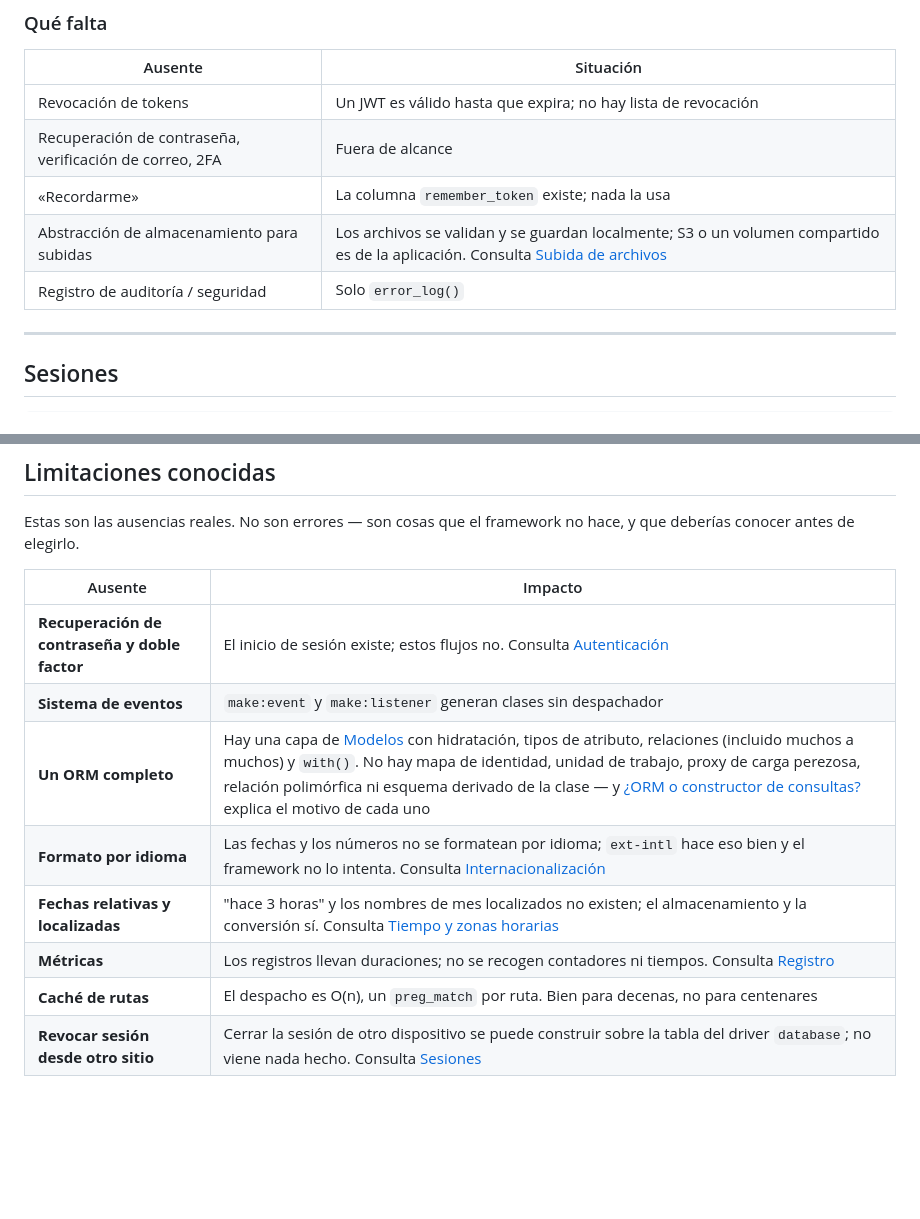
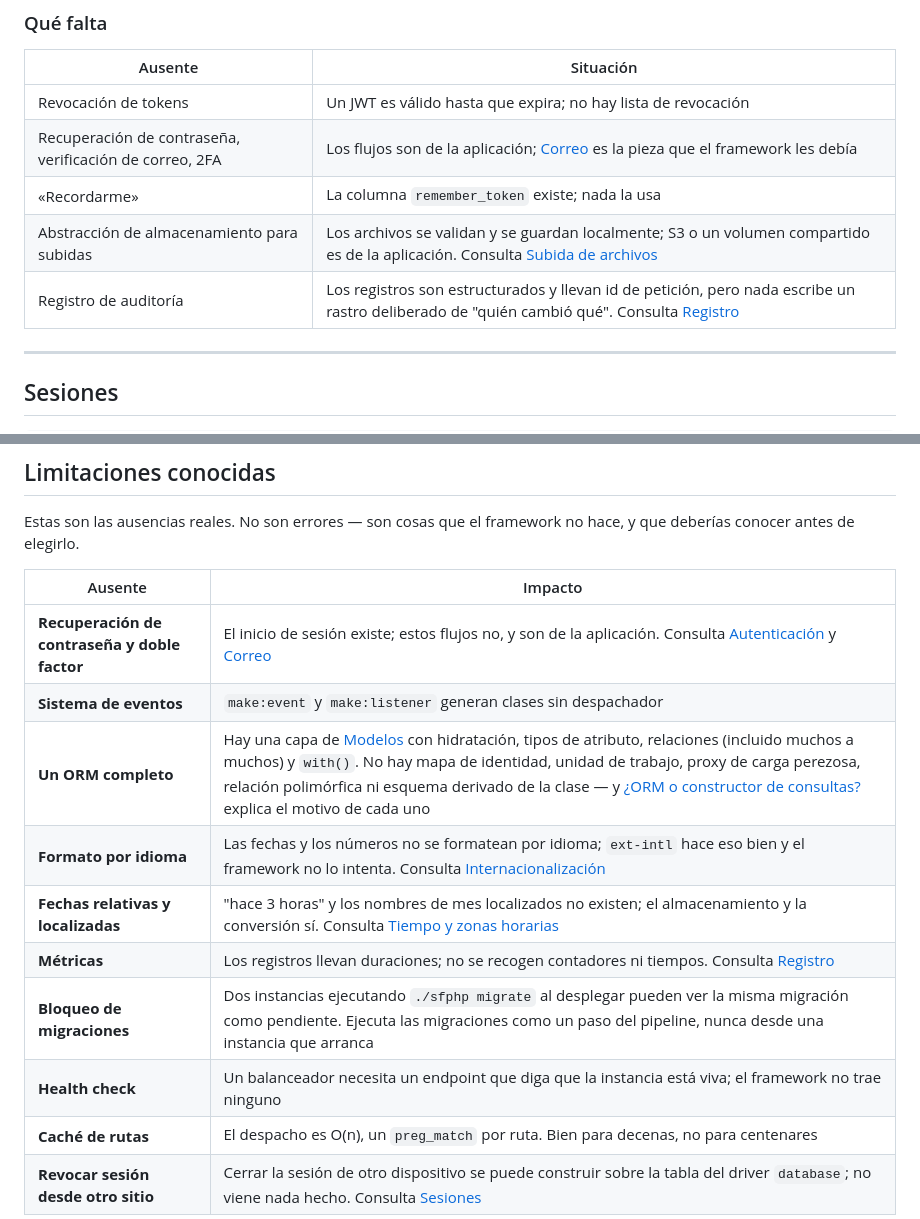
Before and after one commit to fabioaacarneiro/sfphp-project, a Markdown page: docs/es/DOCUMENTATION.md, 2 parts joined by grey strips. Rendered like a GitHub page; blank space fills up the shorter version.

```diff
--- a/docs/es/DOCUMENTATION.md
+++ b/docs/es/DOCUMENTATION.md
@@ -2927,10 +2927,10 @@ guardado sigue perteneciendo fuera del document root.
 | Ausente | Situación |
 |---|---|
 | Revocación de tokens | Un JWT es válido hasta que expira; no hay lista de revocación |
-| Recuperación de contraseña, verificación de correo, 2FA | Fuera de alcance |
+| Recuperación de contraseña, verificación de correo, 2FA | Los flujos son de la aplicación; [Correo](#correo) es la pieza que el framework les debía |
 | «Recordarme» | La columna `remember_token` existe; nada la usa |
 | Abstracción de almacenamiento para subidas | Los archivos se validan y se guardan localmente; S3 o un volumen compartido es de la aplicación. Consulta [Subida de archivos](#subida-de-archivos) |
-| Registro de auditoría / seguridad | Solo `error_log()` |
+| Registro de auditoría | Los registros son estructurados y llevan id de petición, pero nada escribe un rastro deliberado de "quién cambió qué". Consulta [Registro](#registro) |
 
 ---
 
@@ -3508,12 +3508,14 @@ hace, y que deberías conocer antes de elegirlo.
 
 | Ausente | Impacto |
 |---|---|
-| **Recuperación de contraseña y doble factor** | El inicio de sesión existe; estos flujos no. Consulta [Autenticación](#autenticación) |
+| **Recuperación de contraseña y doble factor** | El inicio de sesión existe; estos flujos no, y son de la aplicación. Consulta [Autenticación](#autenticación) y [Correo](#correo) |
 | **Sistema de eventos** | `make:event` y `make:listener` generan clases sin despachador |
 | **Un ORM completo** | Hay una capa de [Modelos](#modelos) con hidratación, tipos de atributo, relaciones (incluido muchos a muchos) y `with()`. No hay mapa de identidad, unidad de trabajo, proxy de carga perezosa, relación polimórfica ni esquema derivado de la clase — y [¿ORM o constructor de consultas?](#orm-o-constructor-de-consultas) explica el motivo de cada uno |
 | **Formato por idioma** | Las fechas y los números no se formatean por idioma; `ext-intl` hace eso bien y el framework no lo intenta. Consulta [Internacionalización](#internacionalización) |
 | **Fechas relativas y localizadas** | "hace 3 horas" y los nombres de mes localizados no existen; el almacenamiento y la conversión sí. Consulta [Tiempo y zonas horarias](#tiempo-y-zonas-horarias) |
 | **Métricas** | Los registros llevan duraciones; no se recogen contadores ni tiempos. Consulta [Registro](#registro) |
+| **Bloqueo de migraciones** | Dos instancias ejecutando `./sfphp migrate` al desplegar pueden ver la misma migración como pendiente. Ejecuta las migraciones como un paso del pipeline, nunca desde una instancia que arranca |
+| **Health check** | Un balanceador necesita un endpoint que diga que la instancia está viva; el framework no trae ninguno |
 | **Caché de rutas** | El despacho es O(n), un `preg_match` por ruta. Bien para decenas, no para centenares |
 | **Revocar sesión desde otro sitio** | Cerrar la sesión de otro dispositivo se puede construir sobre la tabla del driver `database`; no viene nada hecho. Consulta [Sesiones](#sesiones) |
 
```
Also changed, not shown: docs/en/DOCUMENTATION.md (+5 -3 lines), docs/pt-BR/DOCUMENTATION.md (+5 -3 lines).
